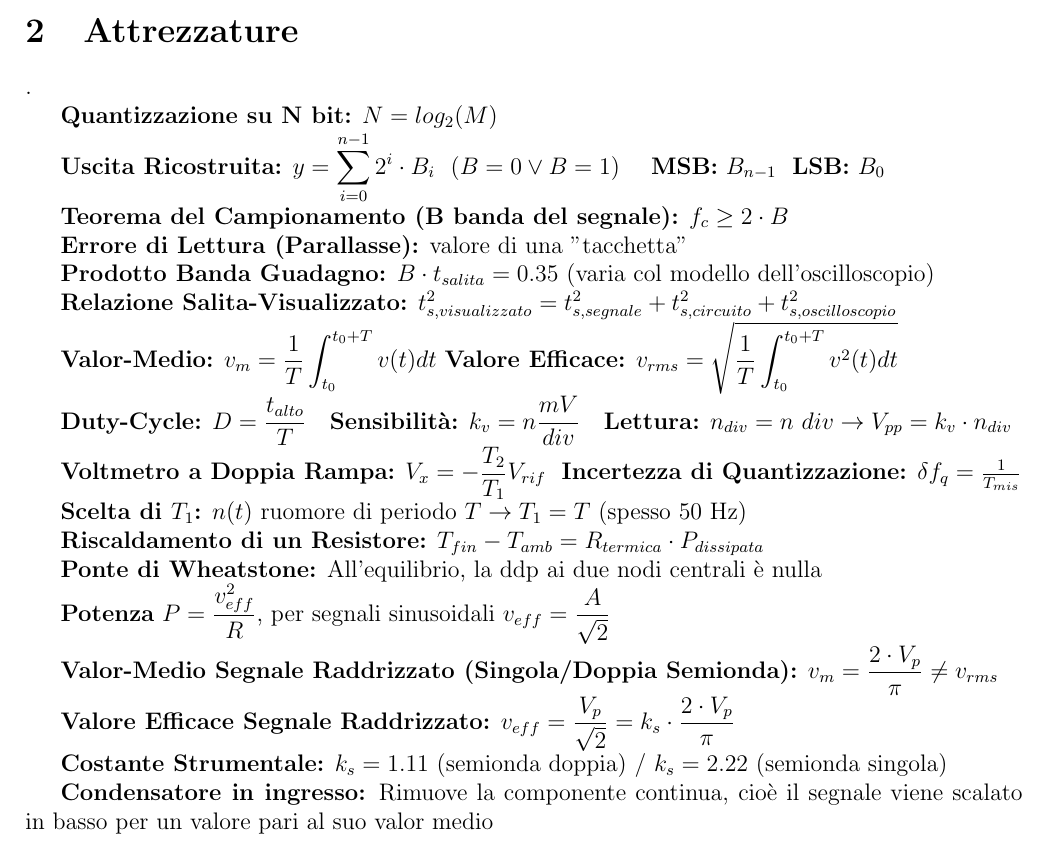
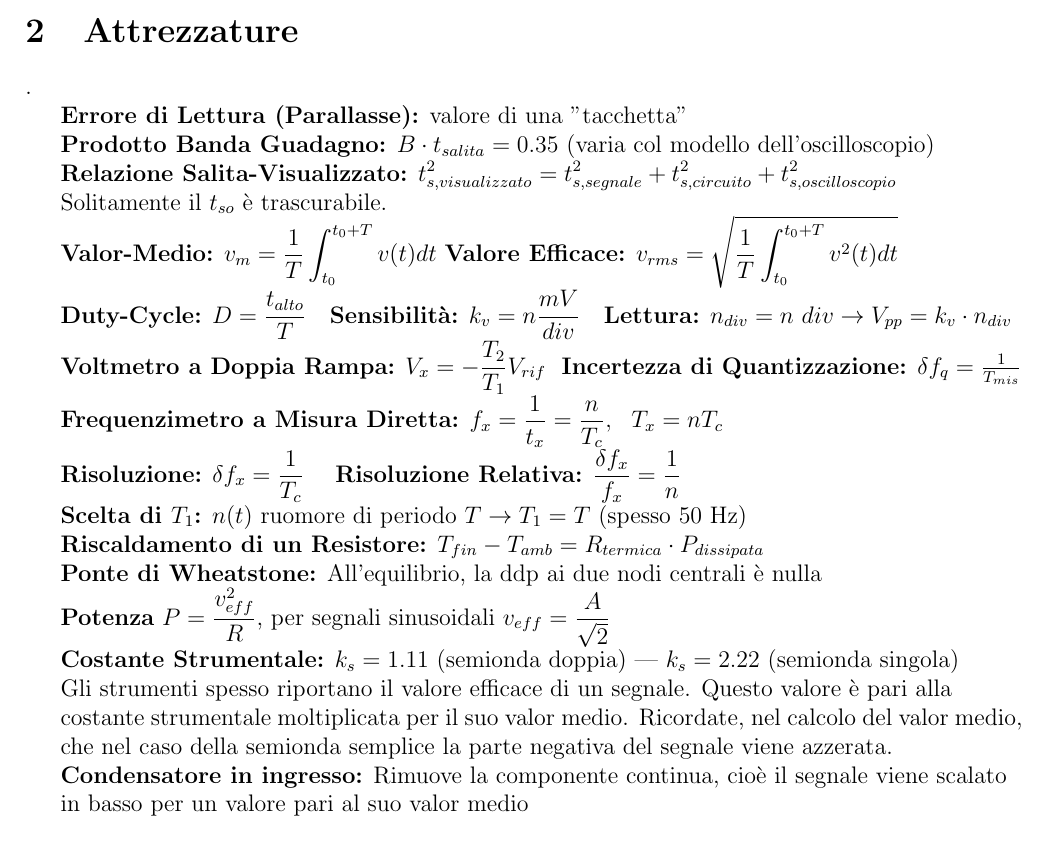
Before and after one commit to coccocarmiano/formulariosetmpolito, a LaTeX document (recap.tex): part of page 1 of 4, cut so that both start at the same text. Compiled offline with pdfLaTeX.

Commit message:
Rimosse formule superflue | Aggiunto formule su frequenzimetri

```diff
--- a/recap.tex
+++ b/recap.tex
@@ -31,11 +31,11 @@
 
 %{\bf Full-Scale Range:} $ FSR = V_{max} - V_{min} $
 
-{\bf Quantizzazione su N bit:} $ N = log_2(M) $
+% {\bf Quantizzazione su N bit:} $ N = log_2(M) $
 
-{\bf Uscita Ricostruita:} $\displaystyle y = \sum_{i=0}^{n-1} 2^i\cdot B_i \ \ (B = 0 \lor B = 1)$ \ \ \ {\bf MSB:} $ B_{n-1} $ \ {\bf LSB:} $ B_0 $
+% {\bf Uscita Ricostruita:} $\displaystyle y = \sum_{i=0}^{n-1} 2^i\cdot B_i \ \ (B = 0 \lor B = 1)$ \ \ \ {\bf MSB:} $ B_{n-1} $ \ {\bf LSB:} $ B_0 $
 
-{\bf Teorema del Campionamento (B banda del segnale):} $ f_c \ge 2\cdot B $
+%{\bf Teorema del Campionamento (B banda del segnale):} $ f_c \ge 2\cdot B $
 
 {\bf Errore di Lettura (Parallasse):} valore di una "tacchetta"
 
@@ -43,11 +43,18 @@
 
 {\bf Relazione Salita-Visualizzato:} $\displaystyle t_{s, visualizzato}^2 = t_{s, segnale}^2 + t_{s, circuito}^2 + t_{s, oscilloscopio}^2$
 
+Solitamente il $t_{so}$ è trascurabile.
+
 {\bf Valor-Medio:} $\displaystyle v_m = \frac{1}{T} \int_{t_0}^{t_0+T} v(t)dt $ {\bf Valore Efficace:} $\displaystyle v_{rms}= \sqrt{\frac{1}{T} \int_{t_0}^{t_0+T} v^2(t)dt}$
 
 {\bf Duty-Cycle:} $\displaystyle D = \frac{t_{alto}}{T}$ \ \ {\bf Sensibilità:} $\displaystyle k_v = n\frac{mV}{div}$ \ \ {\bf Lettura:} $\displaystyle n_{div} = n \ div \to  V_{pp} = k_v\cdot n_{div}$
 
 {\bf Voltmetro a Doppia Rampa:} $\displaystyle V_x = -\frac{T_2}{T_1}V_{rif}$ \ {\bf Incertezza di Quantizzazione:} $\delta f_q = \frac{1}{T_{mis}}$
+
+
+{\bf Frequenzimetro a Misura Diretta:} $\displaystyle f_x = \frac{1}{t_x} = \frac{n}{T_c}, \ \ T_x = nT_c$
+
+{\bf Risoluzione:} $\displaystyle \delta f_x = \frac{1}{T_c}$ \ \ \ {\bf Risoluzione Relativa:} $\displaystyle \frac{\delta f_x}{f_x} = \frac{1}{n}$
 
 {\bf Scelta di $T_1$:} $n(t)$ ruomore di periodo $T \to T_1 = T$ (spesso 50 Hz)
 
@@ -57,13 +64,21 @@
 
 {\bf Potenza} $\displaystyle P = \frac{v_{eff}^2}{R} $, per segnali sinusoidali $\displaystyle v_{eff} = \frac{A}{\sqrt{2}}$
 
-{\bf Valor-Medio Segnale Raddrizzato (Singola/Doppia Semionda):}  $\displaystyle v_m = \frac{2\cdot V_p}{\pi} \neq v_{rms}$
+%{\bf Valor-Medio Segnale Raddrizzato (Singola/Doppia Semionda):}  $\displaystyle v_m = \frac{2\cdot V_p}{\pi} \neq v_{rms}$
 
-{\bf Valore Efficace Segnale Raddrizzato:} $\displaystyle v_{eff} = \frac{V_p}{\sqrt{2}} = k_s\cdot\frac{2\cdot V_p}{\pi}$
+%{\bf Valore Efficace Segnale Raddrizzato:} $\displaystyle v_{eff} = \frac{V_p}{\sqrt{2}} = k_s\cdot\frac{2\cdot V_p}{\pi}$
 
-{\bf Costante Strumentale:} $\displaystyle k_s = 1.11 $ (semionda doppia) / $\displaystyle k_s = 2.22 $ (semionda singola)
+{\bf Costante Strumentale:} $\displaystyle k_s = 1.11 $ (semionda doppia) | $\displaystyle k_s = 2.22 $ (semionda singola)
 
-{\bf Condensatore in ingresso:} Rimuove la componente continua, cioè il segnale viene scalato in basso per un valore pari al suo valor medio
+Gli strumenti spesso riportano il valore efficace di un segnale. Questo valore è pari alla
+
+costante strumentale moltiplicata per il suo valor medio. Ricordate, nel calcolo del valor medio,
+
+che nel caso della semionda semplice la parte negativa del segnale viene azzerata.
+
+{\bf Condensatore in ingresso:} Rimuove la componente continua, cioè il segnale viene scalato
+
+in basso per un valore pari al suo valor medio
 
 
 \newpage
```
Also changed, not shown: recap.pdf.
